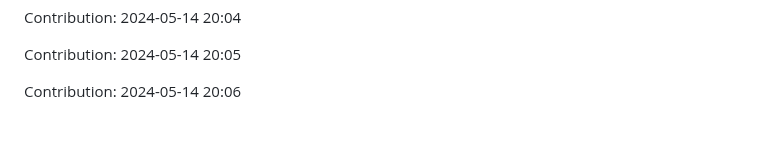
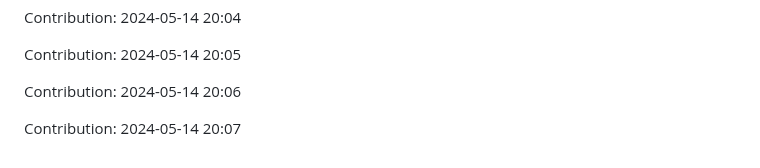
Before and after one commit to orion9ftf/scrapping-ruby-python, a Markdown page: README.md, the part around the change. GitHub-like rendering; blank space fills up the shorter version.

Commit message:
"Contribution: 2024-05-14 20:07"

```diff
--- a/README.md
+++ b/README.md
@@ -1551,3 +1551,5 @@ Contribution: 2024-05-14 20:04
 Contribution: 2024-05-14 20:05
 
 Contribution: 2024-05-14 20:06
+
+Contribution: 2024-05-14 20:07
```
